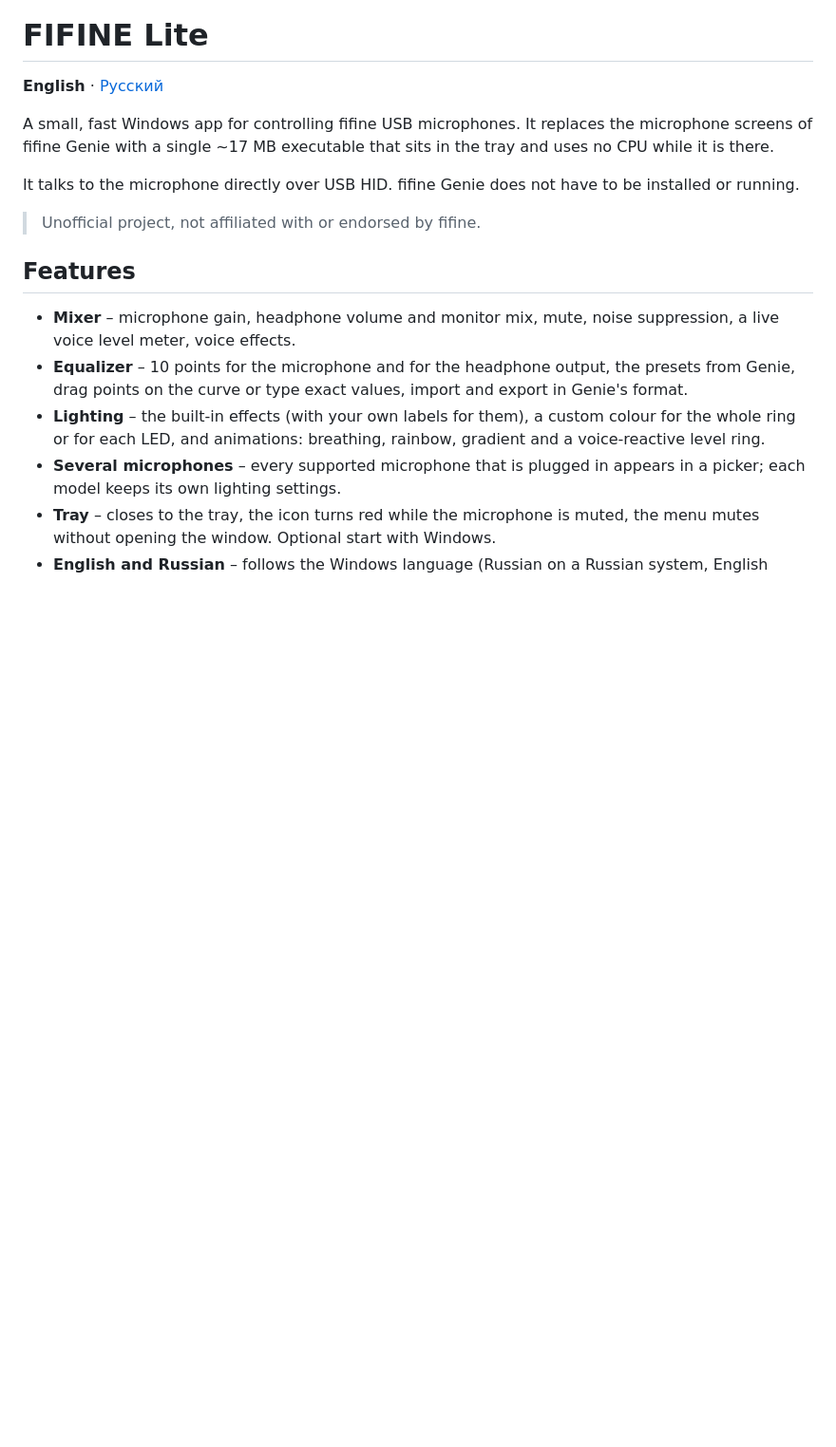
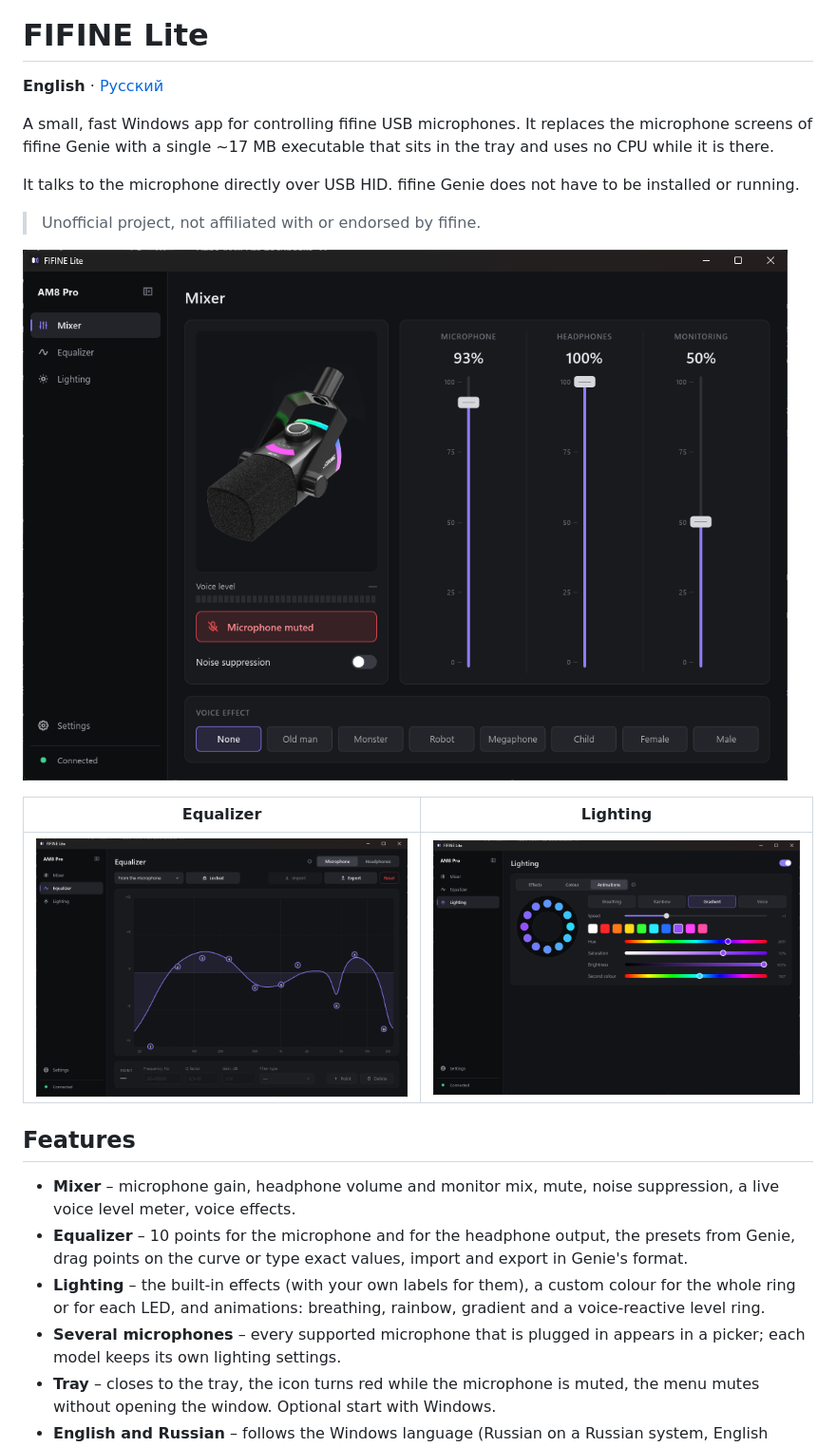
Before and after one commit to Holorigg/fifine-lite, a Markdown page: README.md, the part around the change. Shown at 95% size. GitHub-like rendering; pictures changed too: docs/screenshots/equalizer.png (added), docs/screenshots/lighting.png (added), docs/screenshots/mixer.png (added); blank space fills up the shorter version.

```diff
--- a/README.md
+++ b/README.md
@@ -10,6 +10,12 @@ It talks to the microphone directly over USB HID. fifine Genie does not have to
 installed or running.
 
 > Unofficial project, not affiliated with or endorsed by fifine.
+
+![Mixer](docs/screenshots/mixer.png)
+
+| Equalizer | Lighting |
+|---|---|
+| ![Equalizer](docs/screenshots/equalizer.png) | ![Lighting](docs/screenshots/lighting.png) |
 
 ## Features
 
```
Also changed, not shown: README.ru.md (+8 -0 lines).
